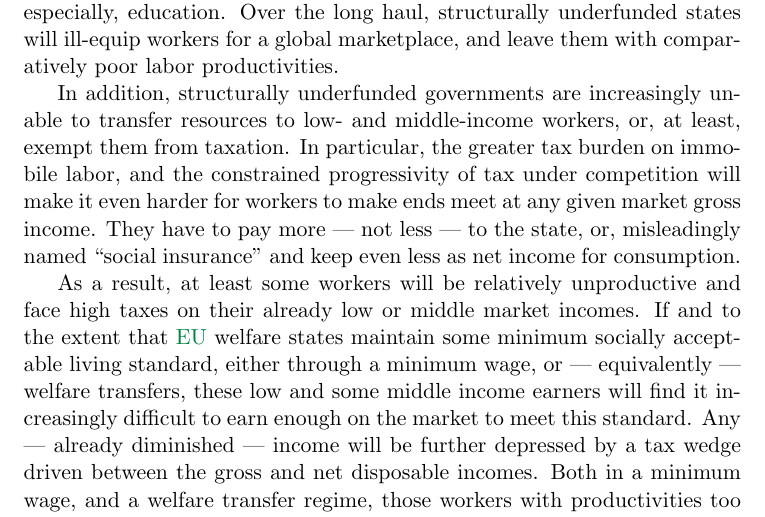
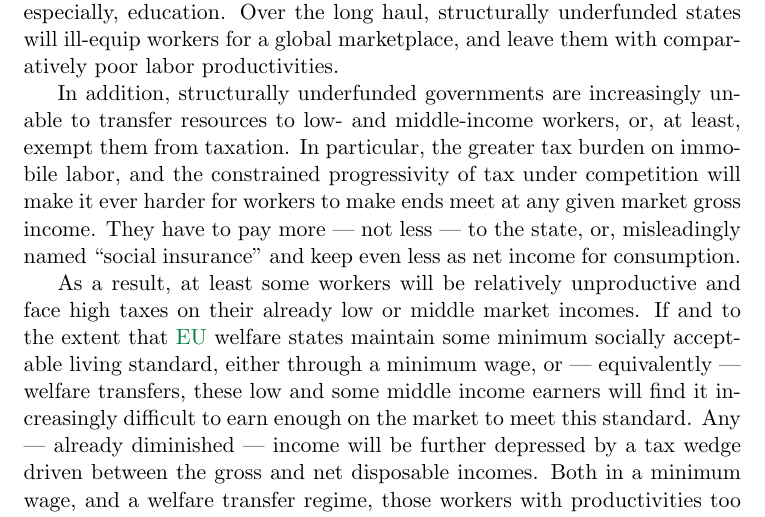
Before and after one commit to maxheld83/schumpermas, a LaTeX thesis (europe.tex): part of page 113 of 176, cut so that both start at the same text. Compiled offline with pdfLaTeX.

Commit message:
minimal edit.

```diff
--- a/europe.tex
+++ b/europe.tex
@@ -1038,7 +1038,7 @@ Structural underfunding, aside from causing \hyperref[sec:public-squalor]{public
 Over the long haul, structurally underfunded states will ill-equip workers for a global marketplace, and leave them with comparatively poor labor productivities.
 
 In addition, structurally underfunded governments are increasingly unable to transfer resources to low- and middle-income workers, or, at least, exempt them from taxation.
-In particular, the greater tax burden on immobile labor, and the constrained progressivity of tax under competition will make it even harder for workers to make ends meet at any given market gross income.
+In particular, the greater tax burden on immobile labor, and the constrained progressivity of tax under competition will make it ever harder for workers to make ends meet at any given market gross income.
 They have to pay more --- not less --- to the state, or, misleadingly named ``social insurance'' and keep even less as net income for consumption.
 
 As a result, at least some workers will be relatively unproductive and face high taxes on their already low or middle market incomes.
```
